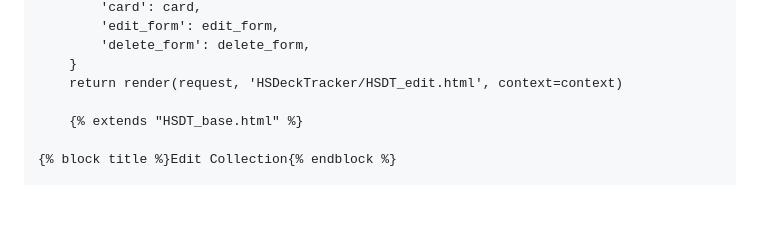
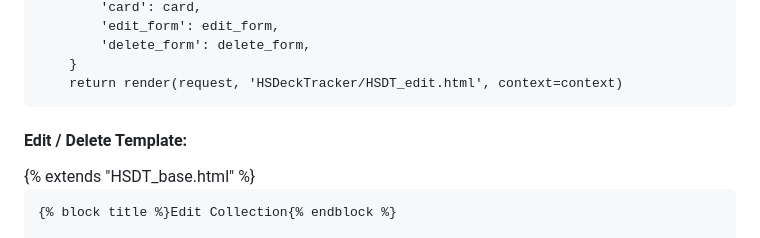
Before and after one commit to Anthony15651/Hearthstone-Card-Tracker, a Markdown page: README.md, the part around the change printed below. GitHub-like rendering; blank space fills up the shorter version.

```diff
--- a/README.md
+++ b/README.md
@@ -57,8 +58,8 @@
             'delete_form': delete_form,
         }
         return render(request, 'HSDeckTracker/HSDT_edit.html', context=context)
-
-        {% extends "HSDT_base.html" %}
+<h4>Edit / Delete Template:</h4>
+    {% extends "HSDT_base.html" %}
 
     {% block title %}Edit Collection{% endblock %}
 
```
Also changed, not shown: other parts of README.md (+1 -0 lines).
